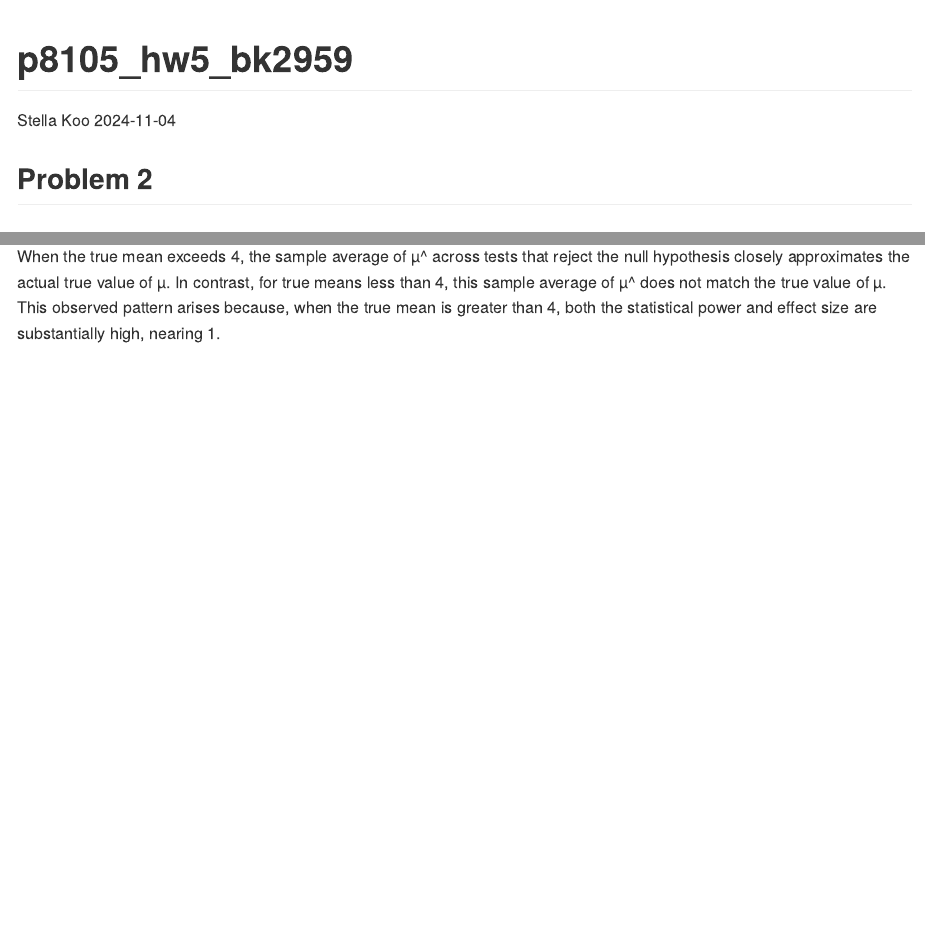
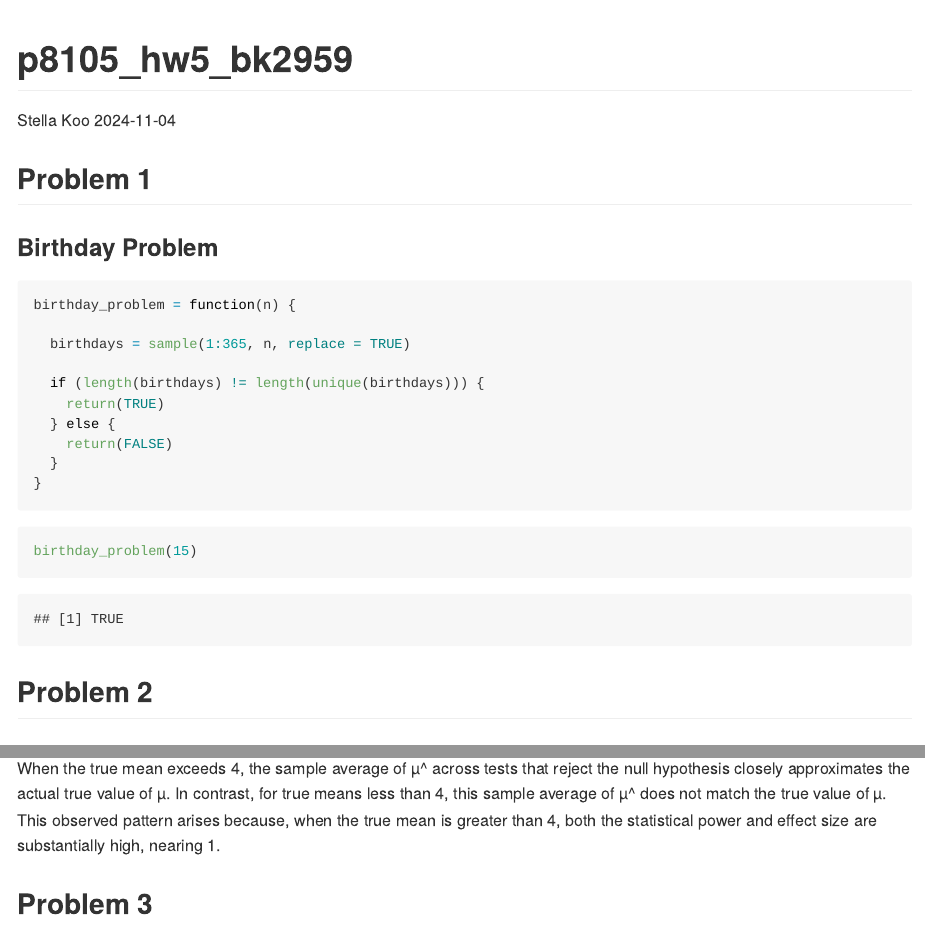
Before and after one commit to bhk0216/p8105_hw5_bk2959, an R Markdown document (p8105_hw5_bk2959.Rmd): the page in a window 1100 px wide, from its top, and a second part further down, joined at a grey line. The pictures show the output file p8105_hw5_bk2959.md that the author committed with the source, drawn offline in the style of GitHub; long lines of code are wrapped.

Commit message:
solve part of problem 1 and reknit RMD

````diff
--- a/p8105_hw5_bk2959.Rmd
+++ b/p8105_hw5_bk2959.Rmd
@@ -4,6 +4,24 @@ author: "Stella Koo"
 date: "2024-11-04"
 output: github_document
 ---
+## Problem 1
+### Birthday Problem
+```{r}
+birthday_problem = function(n) {
+
+  birthdays = sample(1:365, n, replace = TRUE)
+
+  if (length(birthdays) != length(unique(birthdays))) {
+    return(TRUE)
+  } else {
+    return(FALSE)
+  }
+}
+```
+
+```{r}
+birthday_problem(15)
+```
 
 ## Problem 2
 ### Simulation: One-Sample T-test
@@ -85,3 +103,5 @@ mu_results_plot
 ```
 
 When the true mean exceeds 4, the sample average of µ^ across tests that reject the null hypothesis closely approximates the actual true value of µ. In contrast, for true means less than 4, this sample average of µ^ does not match the true value of µ. This observed pattern arises because, when the true mean is greater than 4, both the statistical power and effect size are substantially high, nearing 1.
+
+## Problem 3
````
Also changed, not shown: p8105_hw5_bk2959.md, p8105_hw5_bk2959_files/figure-gfm/unnamed-chunk-6-1.png (renamed from p8105_hw5_bk2959_files/figure-gfm/unnamed-chunk-4-1.png), p8105_hw5_bk2959_files/figure-gfm/unnamed-chunk-7-1.png (added), 1 other file.
